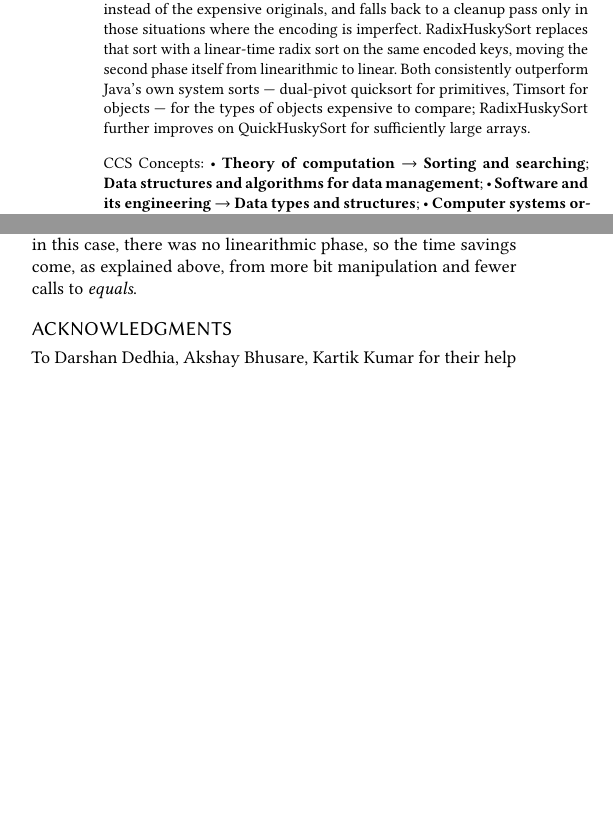
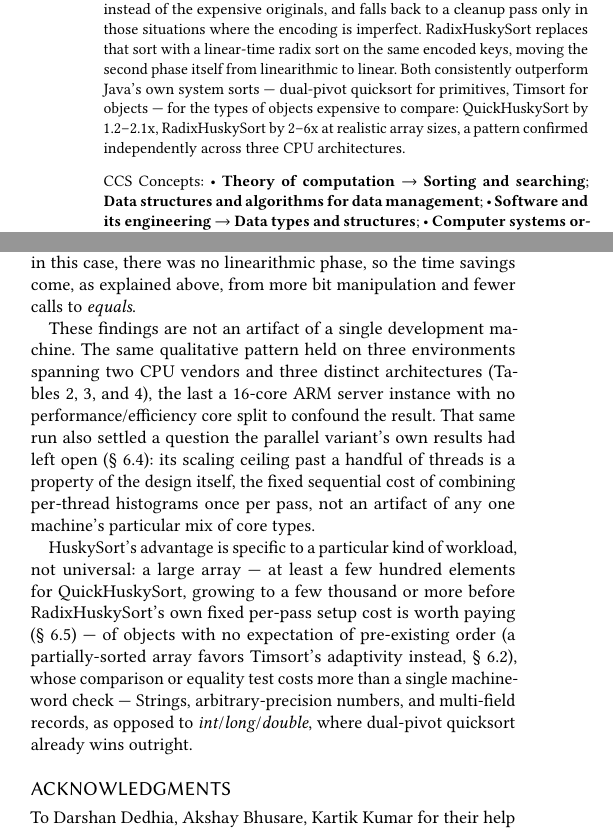
Before and after one commit to rchillyard/The-repository-formerly-known-as, a LaTeX paper (paper/HuskySort.tex): two parts of the columns of pages 1 and 12 of 15, joined at a grey line, cut so that both start at the same text, the shorter picture padded with empty space. The pictures show the PDF file paper/HuskySort.pdf that the author committed with the source.

Commit message:
Surface headline improvement numbers and proper use-case in the paper
The abstract now states QuickHuskySort/RadixHuskySorts typical margins
over Timsort and System sort directly (1.2-2.1x, 2-6x) instead of
leaving them implicit. The conclusion gains a paragraph stating the
proper use case explicitly: large arrays (with the actual crossover
sizes from Section 6.5), no expectation of pre-existing order, and a
comparison/equality cost above a single machine-word check, grounded
in the arrays-accesses framing already in the introduction rather than
an invented threshold.

```diff
--- a/paper/HuskySort.tex
+++ b/paper/HuskySort.tex
@@ -234,8 +234,9 @@ and falls back to a cleanup pass only in those situations where the encoding is
 RadixHuskySort replaces that sort with a linear-time radix sort on the same encoded keys,
 moving the second phase itself from linearithmic to linear.
 Both consistently outperform Java's own system sorts — dual-pivot quicksort for primitives,
-Timsort for objects — for the types of objects expensive to compare;
-RadixHuskySort further improves on QuickHuskySort for sufficiently large arrays.
+Timsort for objects — for the types of objects expensive to compare:
+QuickHuskySort by 1.2--2.1x, RadixHuskySort by 2--6x at realistic array sizes,
+a pattern confirmed independently across three CPU architectures.
 \end{abstract}
 
 %%
@@ -1374,6 +1375,24 @@ In the case of RadixHuskySort, the performance improvement is even better for da
 Of course, in this case, there was no linearithmic phase, so the time savings come, as explained above,
 from more bit manipulation and fewer calls to \textit{equals}.
 
+These findings are not an artifact of a single development machine.
+The same qualitative pattern held on three environments spanning two CPU vendors and three distinct architectures
+(Tables ~\ref{tab:SysEnvOriginal}, ~\ref{tab:SysEnvCurrent}, and ~\ref{tab:SysEnvAWS}),
+the last a 16-core ARM server instance with no performance/efficiency core split to confound the result.
+That same run also settled a question the parallel variant's own results had left open (\S~\ref{sec:parallel-radix}):
+its scaling ceiling past a handful of threads is a property of the design itself,
+the fixed sequential cost of combining per-thread histograms once per pass,
+not an artifact of any one machine's particular mix of core types.
+
+HuskySort's advantage is specific to a particular kind of workload, not universal:
+a large array — at least a few hundred elements for QuickHuskySort,
+growing to a few thousand or more before RadixHuskySort's own fixed per-pass setup cost is worth paying (\S~\ref{sec:usecase}) —
+of objects with no expectation of pre-existing order
+(a partially-sorted array favors Timsort's adaptivity instead, \S~\ref{sec:summary}),
+whose comparison or equality test costs more than a single machine-word check —
+Strings, arbitrary-precision numbers, and multi-field records,
+as opposed to \textit{int}/\textit{long}/\textit{double}, where dual-pivot quicksort already wins outright.
+
 %%
 %% The acknowledgments section is defined using the "acks" environment
 %% (and NOT an unnumbered section). This ensures the proper
```
Also changed, not shown: paper/HuskySort.pdf, 1 other file.
